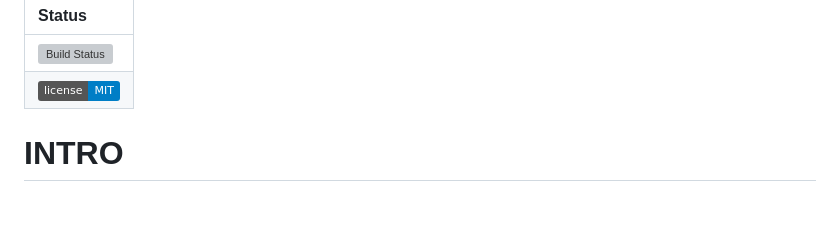
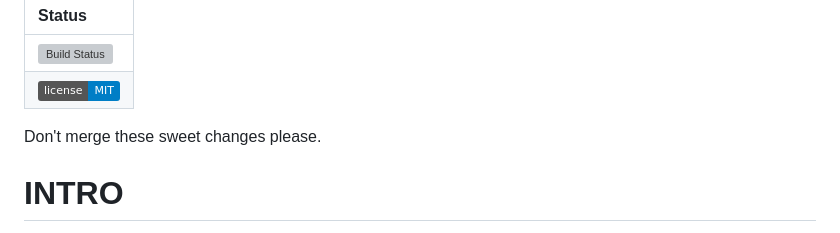
Before and after one commit to Backblaze/b2-sdk-java, a Markdown page: README.md, the part around the change. Drawn GitHub-style; badges without logos; blank space fills up the shorter version; grey boxes are pictures that could not be loaded.

Commit message:
DEV-28010 Testing Snyk

```diff
--- a/README.md
+++ b/README.md
@@ -4,6 +4,7 @@
 | [![Build Status](https://travis-ci.org/Backblaze/b2-sdk-java.svg?branch=master)](https://travis-ci.org/Backblaze/b2-sdk-java) |
 | [![License](https://img.shields.io/badge/license-MIT-blue.svg)](https://www.backblaze.com/using_b2_code.html)
 
+Don't merge these sweet changes please.
 
 INTRO
 =====
```
